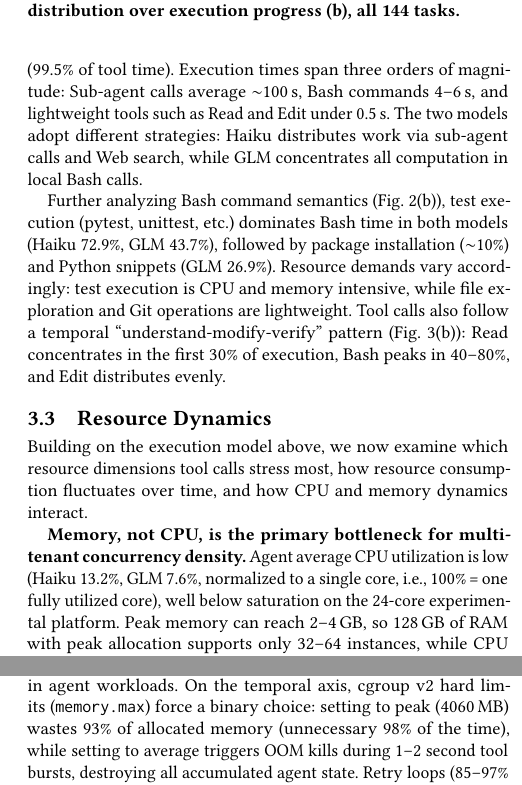
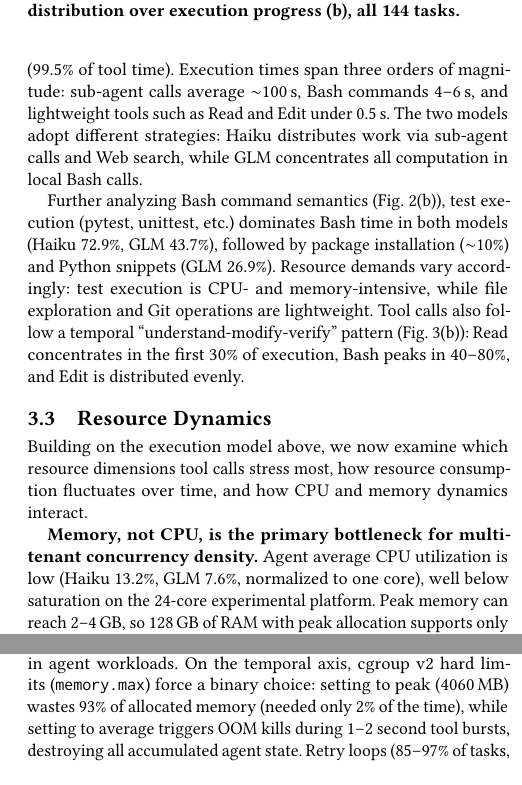
Before and after one commit to yunwei37/agentcgroup-paper, a LaTeX paper (main.tex): two parts of the columns of pages 3 and 5 of 7, joined at a grey line, cut so that both start at the same text. Compiled offline with pdfLaTeX.

Commit message:
Refine resource dynamics analysis in main.tex; clarify memory structure and granularity mismatches in AI coding agents.

```diff
--- a/main.tex
+++ b/main.tex
@@ -146,9 +146,9 @@ Unlike traditional containerized workloads like serverless/FaaS processing short
 	\label{fig:exec}
 \end{figure}
 
-\textbf{Bash dominates tool execution, spanning three orders of magnitude in duration.} As shown in Fig.~\ref{fig:tool_type}(a), Bash and the sub-agent tool (which delegates to a new agent instance) together account for over 90\% of total tool execution time in Haiku (47.8\% and 43.2\% respectively), while GLM relies almost entirely on Bash (99.5\% of tool time). Execution times span three orders of magnitude: Sub-agent calls average ${\sim}$100\,s, Bash commands 4--6\,s, and lightweight tools such as Read and Edit under 0.5\,s. The two models adopt different strategies: Haiku distributes work via sub-agent calls and Web search, while GLM concentrates all computation in local Bash calls.
+\textbf{Bash dominates tool execution, spanning three orders of magnitude in duration.} As shown in Fig.~\ref{fig:tool_type}(a), Bash and the sub-agent tool (which delegates to a new agent instance) together account for over 90\% of total tool execution time in Haiku (47.8\% and 43.2\% respectively), while GLM relies almost entirely on Bash (99.5\% of tool time). Execution times span three orders of magnitude: sub-agent calls average ${\sim}$100\,s, Bash commands 4--6\,s, and lightweight tools such as Read and Edit under 0.5\,s. The two models adopt different strategies: Haiku distributes work via sub-agent calls and Web search, while GLM concentrates all computation in local Bash calls.
 
-Further analyzing Bash command semantics (Fig.~\ref{fig:tool_type}(b)), test execution (pytest, unittest, etc.) dominates Bash time in both models (Haiku 72.9\%, GLM 43.7\%), followed by package installation (${\sim}$10\%) and Python snippets (GLM 26.9\%). Resource demands vary accordingly: test execution is CPU and memory intensive, while file exploration and Git operations are lightweight. Tool calls also follow a temporal ``understand-modify-verify'' pattern (Fig.~\ref{fig:tool_time}(b)): Read concentrates in the first 30\% of execution, Bash peaks in 40--80\%, and Edit distributes evenly.
+Further analyzing Bash command semantics (Fig.~\ref{fig:tool_type}(b)), test execution (pytest, unittest, etc.) dominates Bash time in both models (Haiku 72.9\%, GLM 43.7\%), followed by package installation (${\sim}$10\%) and Python snippets (GLM 26.9\%). Resource demands vary accordingly: test execution is CPU- and memory-intensive, while file exploration and Git operations are lightweight. Tool calls also follow a temporal ``understand-modify-verify'' pattern (Fig.~\ref{fig:tool_time}(b)): Read concentrates in the first 30\% of execution, Bash peaks in 40--80\%, and Edit is distributed evenly.
 
 \begin{figure}[t]
 	\centering
@@ -168,5 +168,5 @@ Further analyzing Bash command semantics (Fig.~\ref{fig:tool_type}(b)), test exe
 
 Building on the execution model above, we now examine which resource dimensions tool calls stress most, how resource consumption fluctuates over time, and how CPU and memory dynamics interact.
 
-\textbf{Memory, not CPU, is the primary bottleneck for multi-tenant concurrency density.} Agent average CPU utilization is low (Haiku 13.2\%, GLM 7.6\%, normalized to a single core, i.e., 100\%\,=\,one fully utilized core), well below saturation on the 24-core experimental platform. Peak memory can reach 2--4\,GB, so 128\,GB of RAM with peak allocation supports only 32--64 instances, while CPU utilization at this concurrency remains below 36\% of total capacity.
+\textbf{Memory, not CPU, is the primary bottleneck for multi-tenant concurrency density.} Agent average CPU utilization is low (Haiku 13.2\%, GLM 7.6\%, normalized to one core), well below saturation on the 24-core experimental platform. Peak memory can reach 2--4\,GB, so 128\,GB of RAM with peak allocation supports only 32--64 instances, while CPU utilization at this concurrency remains below 36\% of total capacity.
 
@@ -265,7 +265,7 @@ The characterization in \S\ref{sec:characterization} reveals that agent workload
 
 Agent resource demands vary at tool-call granularity, but all existing controls set a single policy at container level. The memory peak-to-average ratio illustrates this most clearly: Azure Functions exhibit near-flat memory~\cite{shahrad2020serverless}, Azure VMs stay within 2--3$\times$~\cite{cortez2017resource}, and Google Autopilot recommends within 2$\times$ of actual peaks~\cite{rzadca2020autopilot}, whereas agent workloads reach 15.4$\times$.
 
-The mismatch has two dimensions: temporally, container-level policies cannot track tool-call-level dynamics; across resource types, CPU and memory are managed jointly despite being decoupled in agent workloads. On the temporal axis, cgroup~v2 hard limits (\texttt{memory\allowbreak.max}) force a binary choice: setting to peak (4060\,MB) wastes 93\% of allocated memory (unnecessary 98\% of the time), while setting to average triggers OOM kills during 1--2 second tool bursts, destroying all accumulated agent state. Retry loops (85--97\% of tasks, \S\ref{sec:characterization}) compound this, as progressive memory accumulation means a limit adequate for early iterations may trigger OOM by the fifth. Soft limits (\texttt{memory\allowbreak.high}) fare no better: reclaim cannot distinguish the ${\sim}$185\,MB framework baseline (Node.js heap, V8 JIT cache) from tool subprocess memory, causing GC pressure that degrades LLM response parsing; moreover, a single container-level threshold cannot differentiate \texttt{git~status} (13.5\,MB) from \texttt{pytest} (518\,MB P95). Kubernetes QoS classes~\cite{k8s-qos} face both limitations: Guaranteed incurs comparable waste, BestEffort risks stateful agent termination, and Burstable still cannot set per-tool-call quotas; they also tie CPU and memory into a single class, despite CPU--memory correlation varying from $-$0.84 to $+$0.50 across tasks (\S\ref{sec:characterization}), with memory bursts concentrated in tool calls (98.5\%) and CPU bursts more dispersed (55.3\%). The large image footprint (median 3.5\,GB) further precludes spawning additional containers for finer granularity (startup averaging 26.5 seconds), reinforcing the need for sub-container resource domains.
+The mismatch has two dimensions: temporally, container-level policies cannot track tool-call-level dynamics; across resource types, CPU and memory are managed jointly despite being decoupled in agent workloads. On the temporal axis, cgroup~v2 hard limits (\texttt{memory\allowbreak.max}) force a binary choice: setting to peak (4060\,MB) wastes 93\% of allocated memory (needed only 2\% of the time), while setting to average triggers OOM kills during 1--2 second tool bursts, destroying all accumulated agent state. Retry loops (85--97\% of tasks, \S\ref{sec:characterization}) compound this, as progressive memory accumulation means a limit adequate for early iterations may trigger OOM by the fifth. Soft limits (\texttt{memory\allowbreak.high}) fare no better: reclaim cannot distinguish the ${\sim}$185\,MB framework baseline (Node.js heap, V8 JIT cache) from tool subprocess memory, causing GC pressure that degrades LLM response parsing; moreover, a single container-level threshold cannot differentiate \texttt{git~status} (13.5\,MB) from \texttt{pytest} (518\,MB P95). Kubernetes QoS classes~\cite{k8s-qos} face both limitations: Guaranteed incurs comparable waste, BestEffort risks stateful agent termination, and Burstable still cannot set per-tool-call quotas; they also tie CPU and memory into a single class, despite CPU--memory correlation varying from $-$0.84 to $+$0.50 across tasks (\S\ref{sec:characterization}), with memory bursts concentrated in tool calls (98.5\%) and CPU bursts more dispersed (55.3\%). The large image footprint (median 3.5\,GB) further precludes spawning additional containers for finer granularity (startup averaging 26.5 seconds), reinforcing the need for sub-container resource domains.
 
 \subsection{Responsiveness Mismatch}
 
```
Also changed, not shown: main.tex (14 more changed lines).
